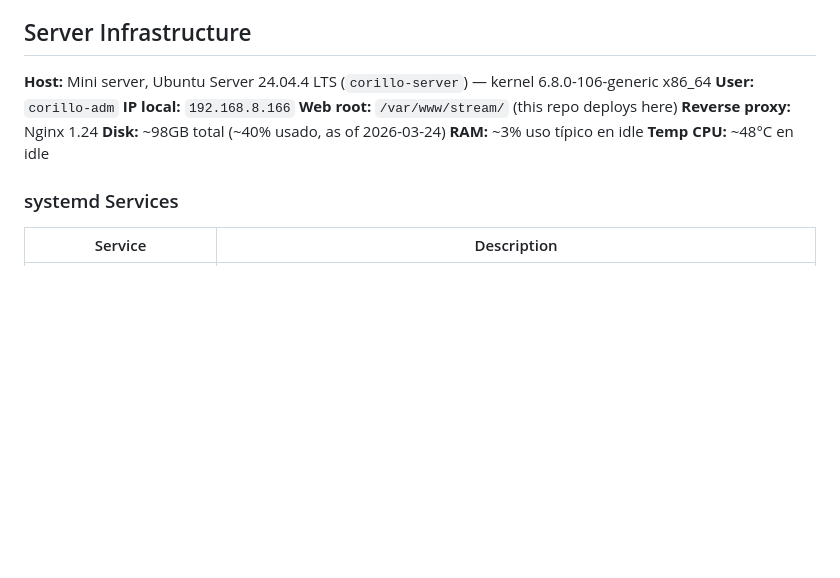
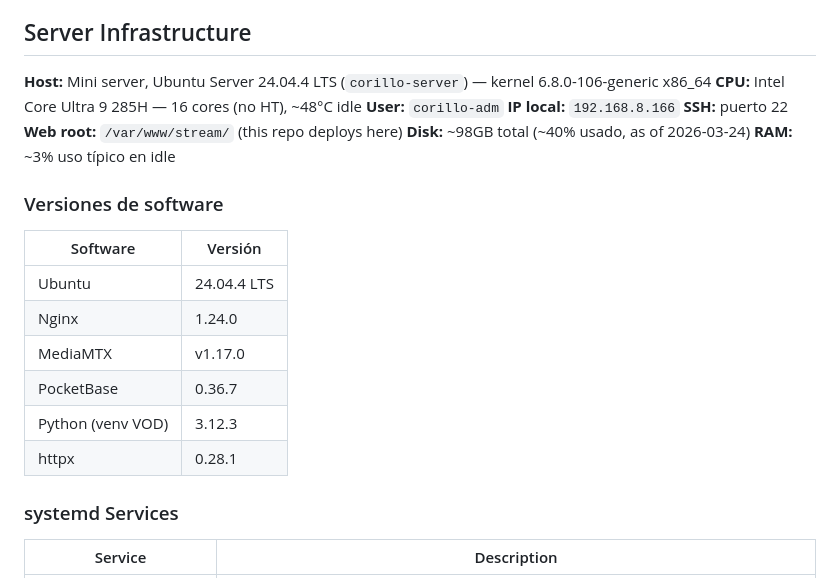
Before and after one commit to marcosstgo/corillo, a Markdown page: CLAUDE.md, the part around the change. Rendered like a GitHub page; blank space fills up the shorter version.

Commit message:
docs: agregar CPU, SSH, versiones de software al CLAUDE.md
https://claude.ai/code/session_01QBJyySEM6L5gUNwg5RqDeE

```diff
--- a/CLAUDE.md
+++ b/CLAUDE.md
@@ -75,13 +75,24 @@ All 11 HTML pages link `styles.css`. Each page's inline `<style>` keeps only pag
 ## Server Infrastructure
 
 **Host:** Mini server, Ubuntu Server 24.04.4 LTS (`corillo-server`) — kernel 6.8.0-106-generic x86_64
+**CPU:** Intel Core Ultra 9 285H — 16 cores (no HT), ~48°C idle
 **User:** `corillo-adm`
 **IP local:** `192.168.8.166`
+**SSH:** puerto 22
 **Web root:** `/var/www/stream/` (this repo deploys here)
-**Reverse proxy:** Nginx 1.24
 **Disk:** ~98GB total (~40% usado, as of 2026-03-24)
 **RAM:** ~3% uso típico en idle
-**Temp CPU:** ~48°C en idle
+
+### Versiones de software
+
+| Software | Versión |
+|----------|---------|
+| Ubuntu | 24.04.4 LTS |
+| Nginx | 1.24.0 |
+| MediaMTX | v1.17.0 |
+| PocketBase | 0.36.7 |
+| Python (venv VOD) | 3.12.3 |
+| httpx | 0.28.1 |
 
 ### systemd Services
 
```
